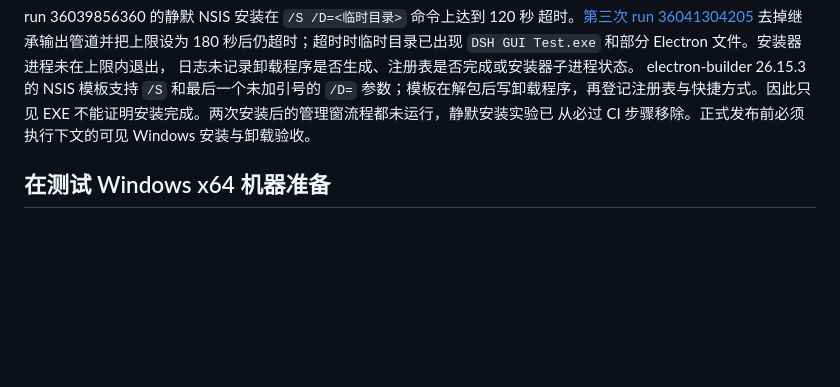
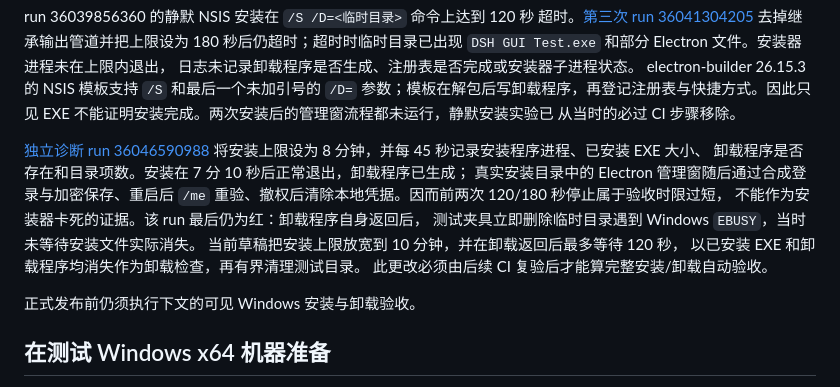
Before and after one commit to ln9527/deepseek-harness-gui, a Markdown page: docs/WINDOWS-DESKTOP-AUTH-ACCEPTANCE.md, the part around the change. GitHub-like rendering; blank space fills up the shorter version.

Commit message:
docs: explain Windows NSIS install timing and cleanup gate

```diff
--- a/docs/WINDOWS-DESKTOP-AUTH-ACCEPTANCE.md
+++ b/docs/WINDOWS-DESKTOP-AUTH-ACCEPTANCE.md
@@ -74,7 +74,20 @@ run 36039856360 的静默 NSIS 安装在 `/S /D=<临时目录>` 命令上达到
 electron-builder 26.15.3 的 NSIS 模板支持 `/S` 和最后一个未加引号的
 `/D=` 参数；模板在解包后写卸载程序，再登记注册表与快捷方式。因此只见
 EXE 不能证明安装完成。两次安装后的管理窗流程都未运行，静默安装实验已
-从必过 CI 步骤移除。正式发布前必须执行下文的可见 Windows 安装与卸载验收。
+从当时的必过 CI 步骤移除。
+
+[独立诊断 run 36046590988](https://github.com/ln9527/deepseek-harness-gui/actions/runs/36046590988)
+将安装上限设为 8 分钟，并每 45 秒记录安装程序进程、已安装 EXE 大小、
+卸载程序是否存在和目录项数。安装在 7 分 10 秒后正常退出，卸载程序已生成；
+真实安装目录中的 Electron 管理窗随后通过合成登录与加密保存、重启后 `/me`
+重验、撤权后清除本地凭据。因而前两次 120/180 秒停止属于验收时限过短，
+不能作为安装器卡死的证据。该 run 最后仍为红：卸载程序自身返回后，
+测试夹具立即删除临时目录遇到 Windows `EBUSY`，当时未等待安装文件实际消失。
+当前草稿把安装上限放宽到 10 分钟，并在卸载返回后最多等待 120 秒，
+以已安装 EXE 和卸载程序均消失作为卸载检查，再有界清理测试目录。
+此更改必须由后续 CI 复验后才能算完整安装/卸载自动验收。
+
+正式发布前仍须执行下文的可见 Windows 安装与卸载验收。
 
 ## 在测试 Windows x64 机器准备
 
```
